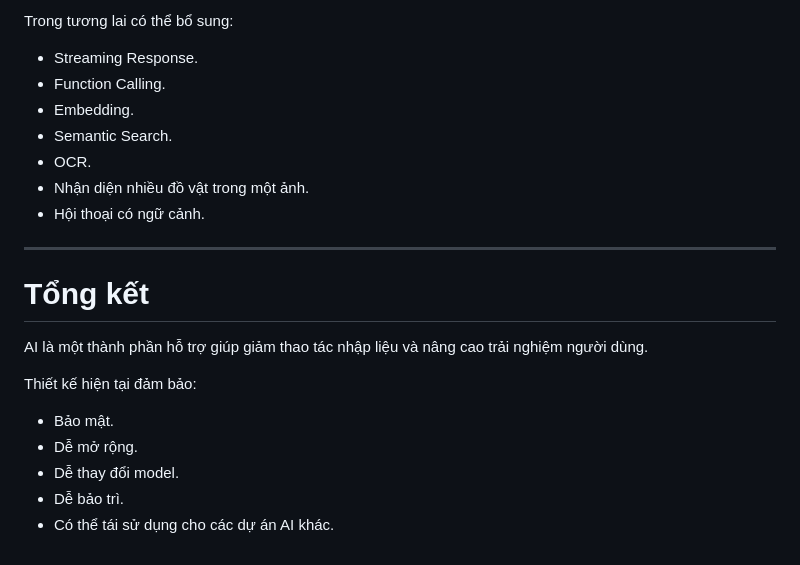
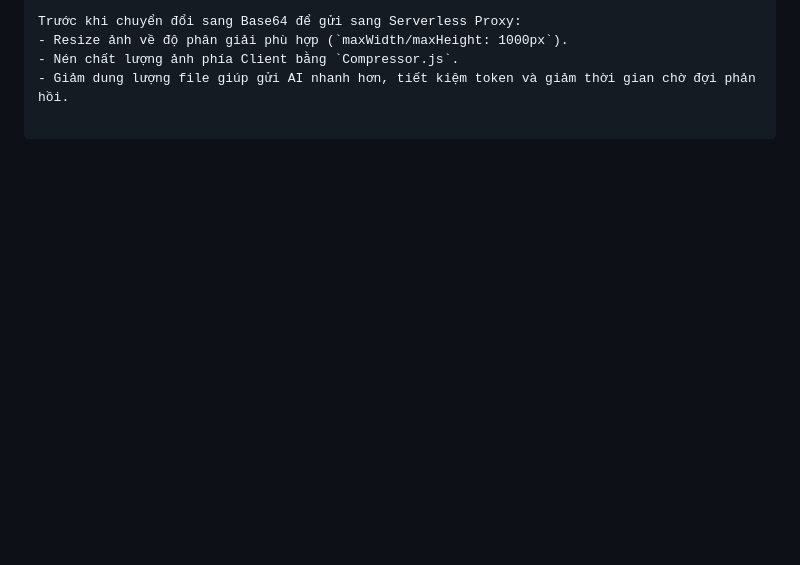
Before and after one commit to hunghvt-cyber/home-ai, a Markdown page: docs/AI.md, the part around one of its changes. Drawn GitHub-style; blank space fills up the shorter version.

```diff
--- a/docs/AI.md
+++ b/docs/AI.md
@@ -180,23 +75,4 @@ Trong quá trình phát triển đã rút ra một số kinh nghiệm:
-Trong tương lai có thể bổ sung:
-
-- Streaming Response.
-- Function Calling.
-- Embedding.
-- Semantic Search.
-- OCR.
-- Nhận diện nhiều đồ vật trong một ảnh.
-- Hội thoại có ngữ cảnh.
-
----
-
-# Tổng kết
-
-AI là một thành phần hỗ trợ giúp giảm thao tác nhập liệu và nâng cao trải nghiệm người dùng.
-
-Thiết kế hiện tại đảm bảo:
-
-- Bảo mật.
-- Dễ mở rộng.
-- Dễ thay đổi model.
-- Dễ bảo trì.
-- Có thể tái sử dụng cho các dự án AI khác.
+Trước khi chuyển đổi sang Base64 để gửi sang Serverless Proxy:
+- Resize ảnh về độ phân giải phù hợp (`maxWidth/maxHeight: 1000px`).
+- Nén chất lượng ảnh phía Client bằng `Compressor.js`.
+- Giảm dung lượng file giúp gửi AI nhanh hơn, tiết kiệm token và giảm thời gian chờ đợi phản hồi.
```
Also changed, not shown: other parts of docs/AI.md (+46 -151 lines).
